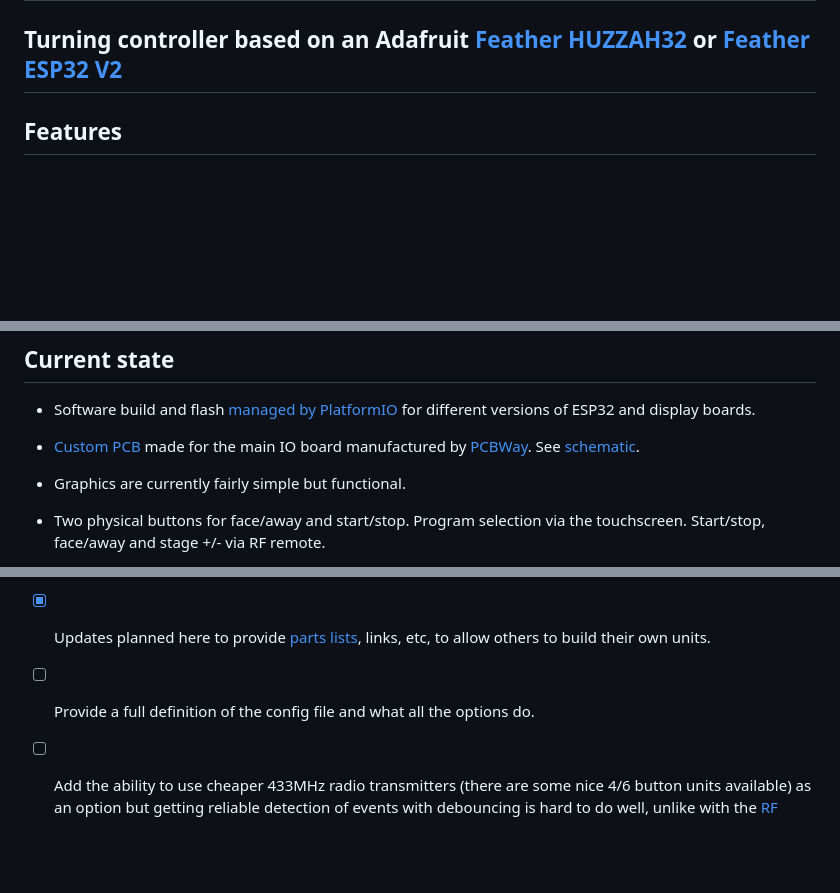
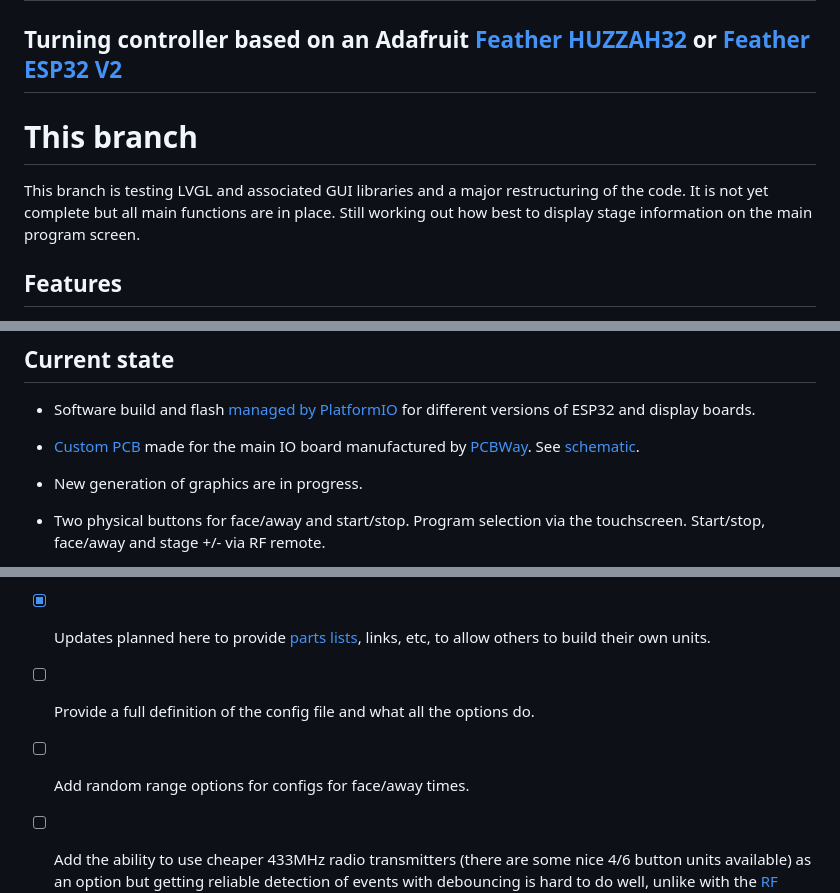
Before and after one commit to pirtoo/turning-feather, a Markdown page: README.md, 3 parts joined by grey strips. GitHub-like rendering; blank space fills up the shorter version.

```diff
--- a/README.md
+++ b/README.md
@@ -1,5 +1,10 @@
 # turning-feather
 ## Turning controller based on an Adafruit [Feather HUZZAH32](https://www.adafruit.com/product/3405) or [Feather ESP32 V2](https://www.adafruit.com/product/5400)
+
+# This branch
+
+This branch is testing LVGL and associated GUI libraries and a major restructuring of the code.
+It is not yet complete but all main functions are in place. Still working out how best to display stage information on the main program screen.
 
 ## Features
 
@@ -40,7 +45,7 @@ IP addresses on your router or IP can be set on the device (not recommended). Pa
 
 * [Custom PCB](PCBs/kicad/turning-feather) made for the main IO board manufactured by [PCBWay](https://www.pcbway.com/project/shareproject/Turning_Feather.html). See [schematic](PCBs/kicad/turning-feather/turning-feather.pdf).
 
-* Graphics are currently fairly simple but functional.
+* New generation of graphics are in progress.
 
 * Two physical buttons for face/away and start/stop. Program selection via the touchscreen. Start/stop, face/away and stage +/- via RF remote.
 
@@ -73,6 +78,8 @@ Turning Feather is still very much in alpha and under development however it has
 
 - [ ] Provide a full definition of the config file and what all the options do.
 
+- [ ] Add random range options for configs for face/away times.
+
 - [ ] Add the ability to use cheaper 433MHz radio transmitters (there are some nice 4/6 button units available) as an option but getting reliable detection of events with debouncing is hard to do well, unlike with the [RF Solutions](https://www.rfsolutions.co.uk/) units.
 
 - [X] Support for the V2 versions of Adafruit Feather/Featherwing products used.
```
